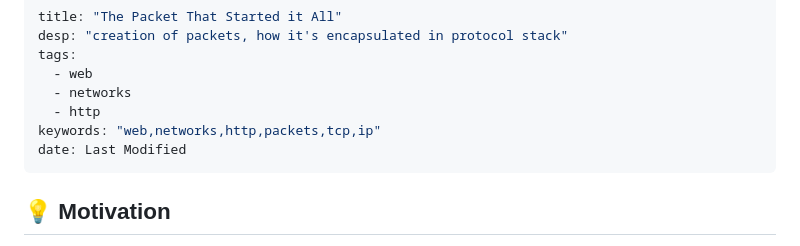
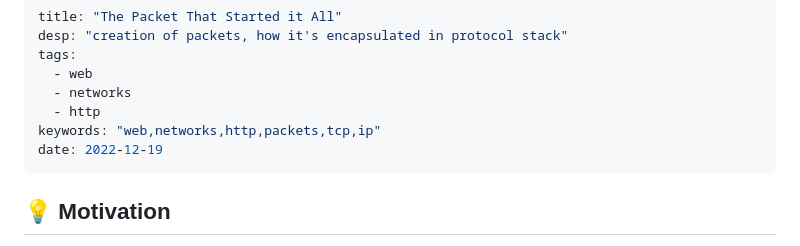
Before and after one commit to mystica2000/website, a Markdown page: src/posts/2022-12-19-http-packets.md, the part around the change. GitHub-like rendering.

```diff
--- a/src/posts/2022-12-19-http-packets.md
+++ b/src/posts/2022-12-19-http-packets.md
@@ -6,7 +6,7 @@ tags:
   - networks
   - http
 keywords: "web,networks,http,packets,tcp,ip"
-date: Last Modified
+date: 2022-12-19
 ---
 
 ## 💡 Motivation
```
Also changed, not shown: src/posts/2022-06-22-url-urn-uri.md (+1 -1 lines), src/posts/2022-09-02-callback.md (+1 -1 lines).
